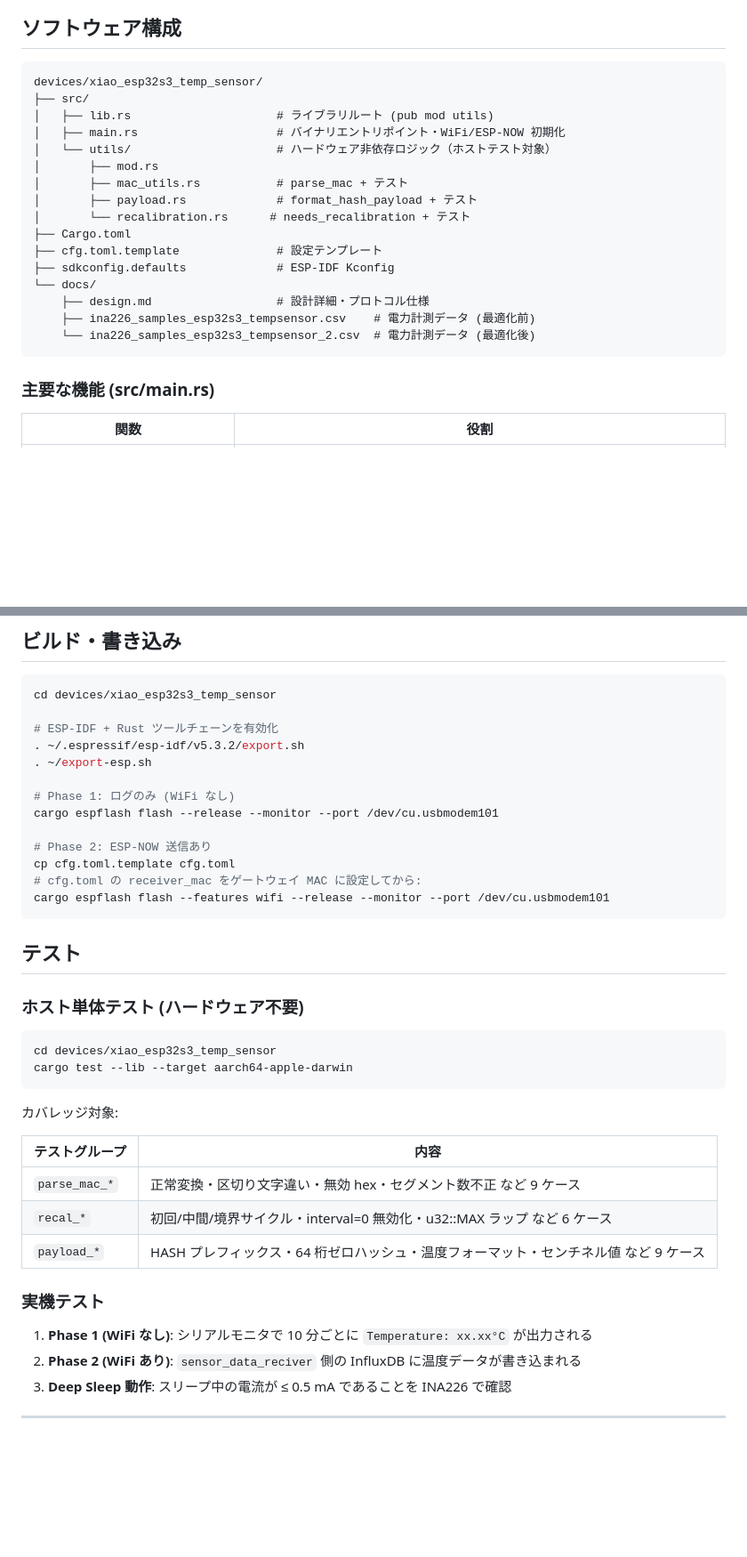
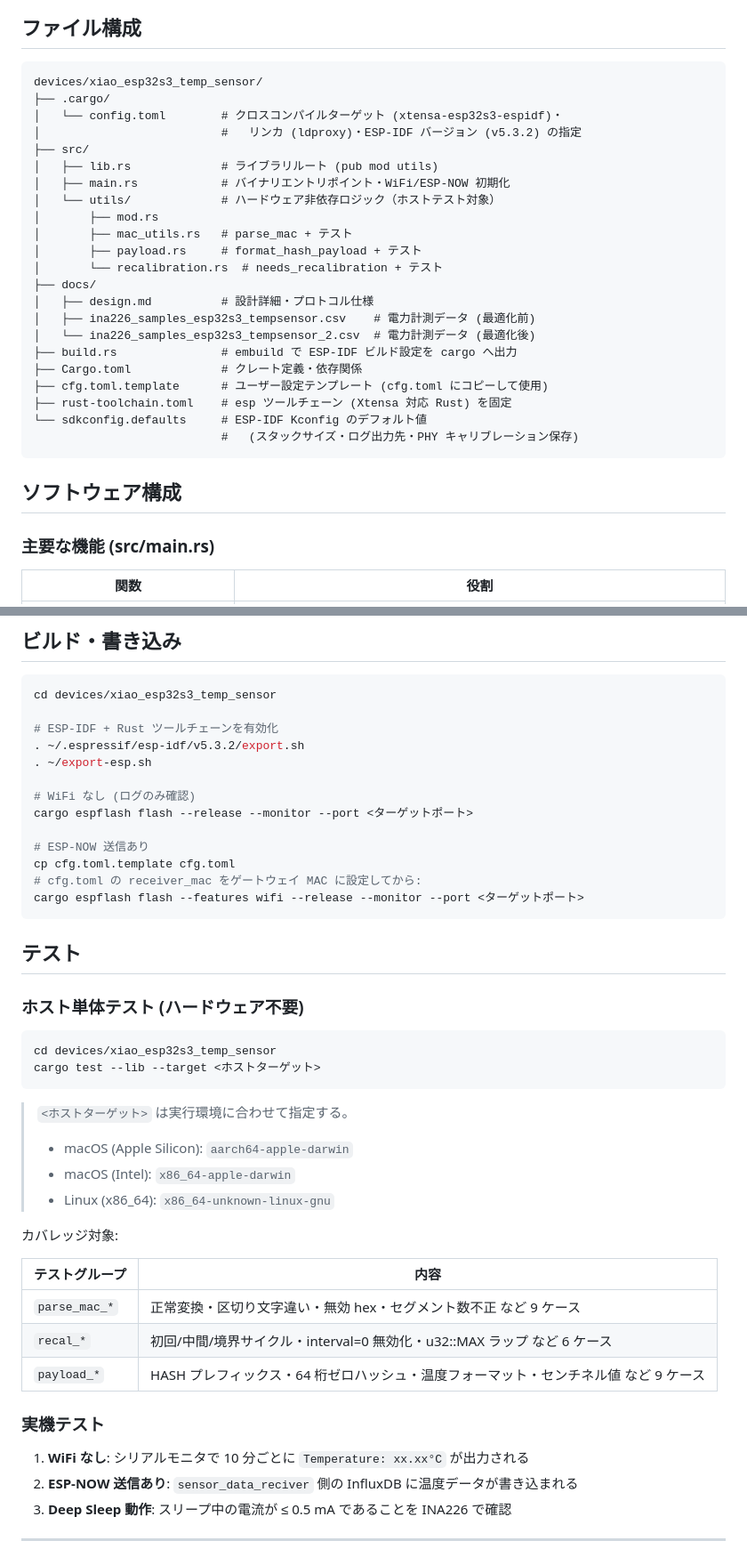
Before and after one commit to junkei-okinawa/FarmVerse, a Markdown page: devices/xiao_esp32s3_temp_sensor/README.md, 2 parts joined by grey strips. Shown at 89% size. GitHub-like rendering; blank space fills up the shorter version.

Commit message:
docs(temp_sensor): overhaul README with corrected hardware info and clearer structure
- Fix pull-up resistor to 1kΩ (verified hardware) in table, wiring note, and mermaid diagram
- Fix mermaid node labels to use <br> for line breaks
- Remove Phase 1/2 terminology; replace with plain WiFi あり/なし descriptions
- Remove redundant ASCII wiring diagram (mermaid already shows same info)
- Rename hardware table columns to 役割 / 製品・仕様
- Split ソフトウェア構成 into ファイル構成 (file tree) + ソフトウェア構成 (function tables)
- Add .cargo/config.toml, rust-toolchain.toml, build.rs, sdkconfig.defaults with descriptions
- Replace hardcoded port /dev/cu.usbmodem101 with <ターゲットポート>
- Replace hardcoded test target aarch64-apple-darwin with <ホストターゲット> + env guide

Co-Authored-By: Claude Sonnet 4.6 <noreply@anthropic.com>

````diff
--- a/devices/xiao_esp32s3_temp_sensor/README.md
+++ b/devices/xiao_esp32s3_temp_sensor/README.md
@@ -51,26 +43,34 @@ graph LR
     GND --- DS_GND
 ```
 
-## ソフトウェア構成
+## ファイル構成
 
 ```
 devices/xiao_esp32s3_temp_sensor/
+├── .cargo/
+│   └── config.toml        # クロスコンパイルターゲット (xtensa-esp32s3-espidf)・
+│                          #   リンカ (ldproxy)・ESP-IDF バージョン (v5.3.2) の指定
 ├── src/
-│   ├── lib.rs                     # ライブラリルート (pub mod utils)
-│   ├── main.rs                    # バイナリエントリポイント・WiFi/ESP-NOW 初期化
-│   └── utils/                     # ハードウェア非依存ロジック（ホストテスト対象）
+│   ├── lib.rs             # ライブラリルート (pub mod utils)
+│   ├── main.rs            # バイナリエントリポイント・WiFi/ESP-NOW 初期化
+│   └── utils/             # ハードウェア非依存ロジック（ホストテスト対象）
 │       ├── mod.rs
-│       ├── mac_utils.rs           # parse_mac + テスト
-│       ├── payload.rs             # format_hash_payload + テスト
-│       └── recalibration.rs      # needs_recalibration + テスト
-├── Cargo.toml
-├── cfg.toml.template              # 設定テンプレート
-├── sdkconfig.defaults             # ESP-IDF Kconfig
-└── docs/
-    ├── design.md                  # 設計詳細・プロトコル仕様
-    ├── ina226_samples_esp32s3_tempsensor.csv    # 電力計測データ (最適化前)
-    └── ina226_samples_esp32s3_tempsensor_2.csv  # 電力計測データ (最適化後)
+│       ├── mac_utils.rs   # parse_mac + テスト
+│       ├── payload.rs     # format_hash_payload + テスト
+│       └── recalibration.rs  # needs_recalibration + テスト
+├── docs/
+│   ├── design.md          # 設計詳細・プロトコル仕様
+│   ├── ina226_samples_esp32s3_tempsensor.csv    # 電力計測データ (最適化前)
+│   └── ina226_samples_esp32s3_tempsensor_2.csv  # 電力計測データ (最適化後)
+├── build.rs               # embuild で ESP-IDF ビルド設定を cargo へ出力
+├── Cargo.toml             # クレート定義・依存関係
+├── cfg.toml.template      # ユーザー設定テンプレート (cfg.toml にコピーして使用)
+├── rust-toolchain.toml    # esp ツールチェーン (Xtensa 対応 Rust) を固定
+└── sdkconfig.defaults     # ESP-IDF Kconfig のデフォルト値
+                           #   (スタックサイズ・ログ出力先・PHY キャリブレーション保存)
 ```
+
+## ソフトウェア構成
 
 ### 主要な機能 (src/main.rs)
 
@@ -127,13 +127,13 @@ cd devices/xiao_esp32s3_temp_sensor
 . ~/.espressif/esp-idf/v5.3.2/export.sh
 . ~/export-esp.sh
 
-# Phase 1: ログのみ (WiFi なし)
-cargo espflash flash --release --monitor --port /dev/cu.usbmodem101
+# WiFi なし (ログのみ確認)
+cargo espflash flash --release --monitor --port <ターゲットポート>
 
-# Phase 2: ESP-NOW 送信あり
+# ESP-NOW 送信あり
 cp cfg.toml.template cfg.toml
 # cfg.toml の receiver_mac をゲートウェイ MAC に設定してから:
-cargo espflash flash --features wifi --release --monitor --port /dev/cu.usbmodem101
+cargo espflash flash --features wifi --release --monitor --port <ターゲットポート>
 ```
 
 ## テスト
@@ -142,8 +142,13 @@ cargo espflash flash --features wifi --release --monitor --port /dev/cu.usbmodem
 
 ```bash
 cd devices/xiao_esp32s3_temp_sensor
-cargo test --lib --target aarch64-apple-darwin
+cargo test --lib --target <ホストターゲット>
 ```
+
+> `<ホストターゲット>` は実行環境に合わせて指定する。
+> - macOS (Apple Silicon): `aarch64-apple-darwin`
+> - macOS (Intel): `x86_64-apple-darwin`
+> - Linux (x86_64): `x86_64-unknown-linux-gnu`
 
 カバレッジ対象:
 
@@ -155,8 +160,8 @@ cargo test --lib --target aarch64-apple-darwin
 
 ### 実機テスト
 
-1. **Phase 1 (WiFi なし)**: シリアルモニタで 10 分ごとに `Temperature: xx.xx°C` が出力される
-2. **Phase 2 (WiFi あり)**: `sensor_data_reciver` 側の InfluxDB に温度データが書き込まれる
+1. **WiFi なし**: シリアルモニタで 10 分ごとに `Temperature: xx.xx°C` が出力される
+2. **ESP-NOW 送信あり**: `sensor_data_reciver` 側の InfluxDB に温度データが書き込まれる
 3. **Deep Sleep 動作**: スリープ中の電流が ≤ 0.5 mA であることを INA226 で確認
 
 ---
````
Also changed, not shown: other parts of devices/xiao_esp32s3_temp_sensor/README.md (+7 -15 lines).
